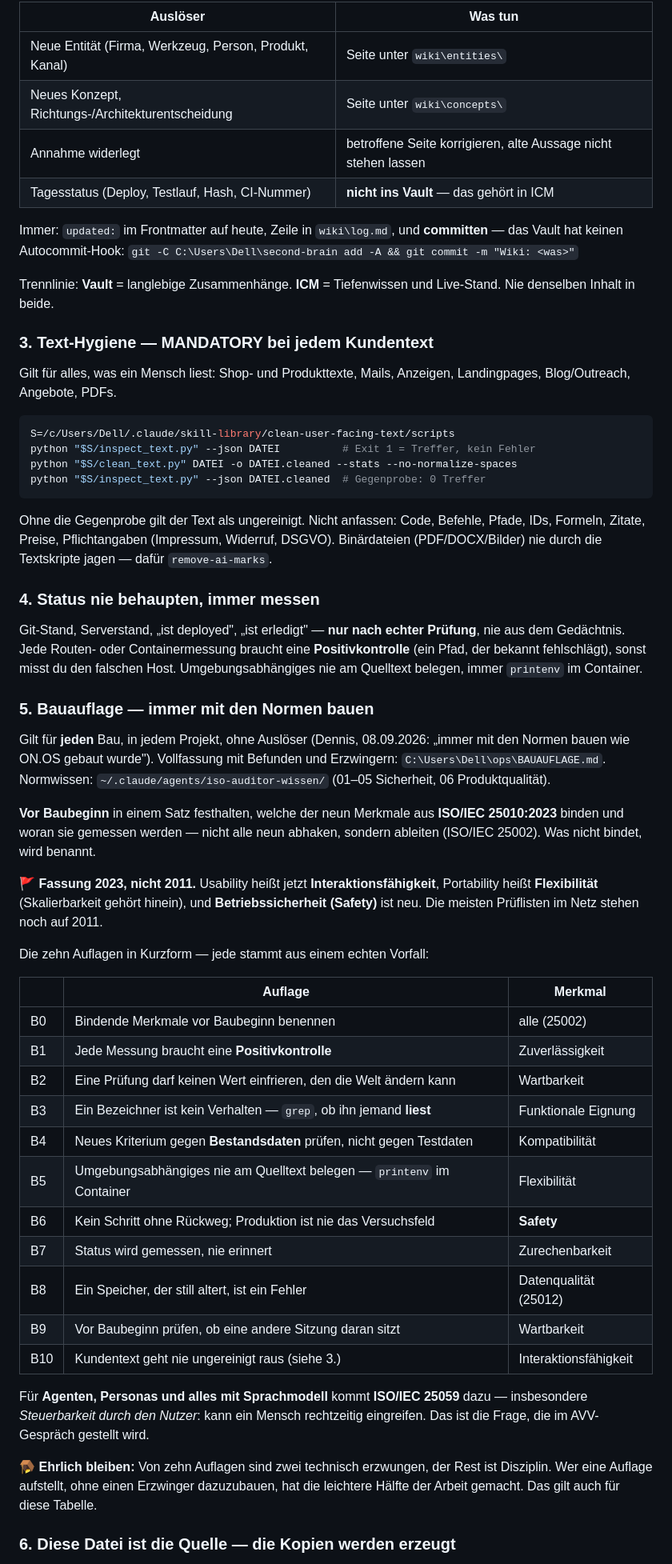
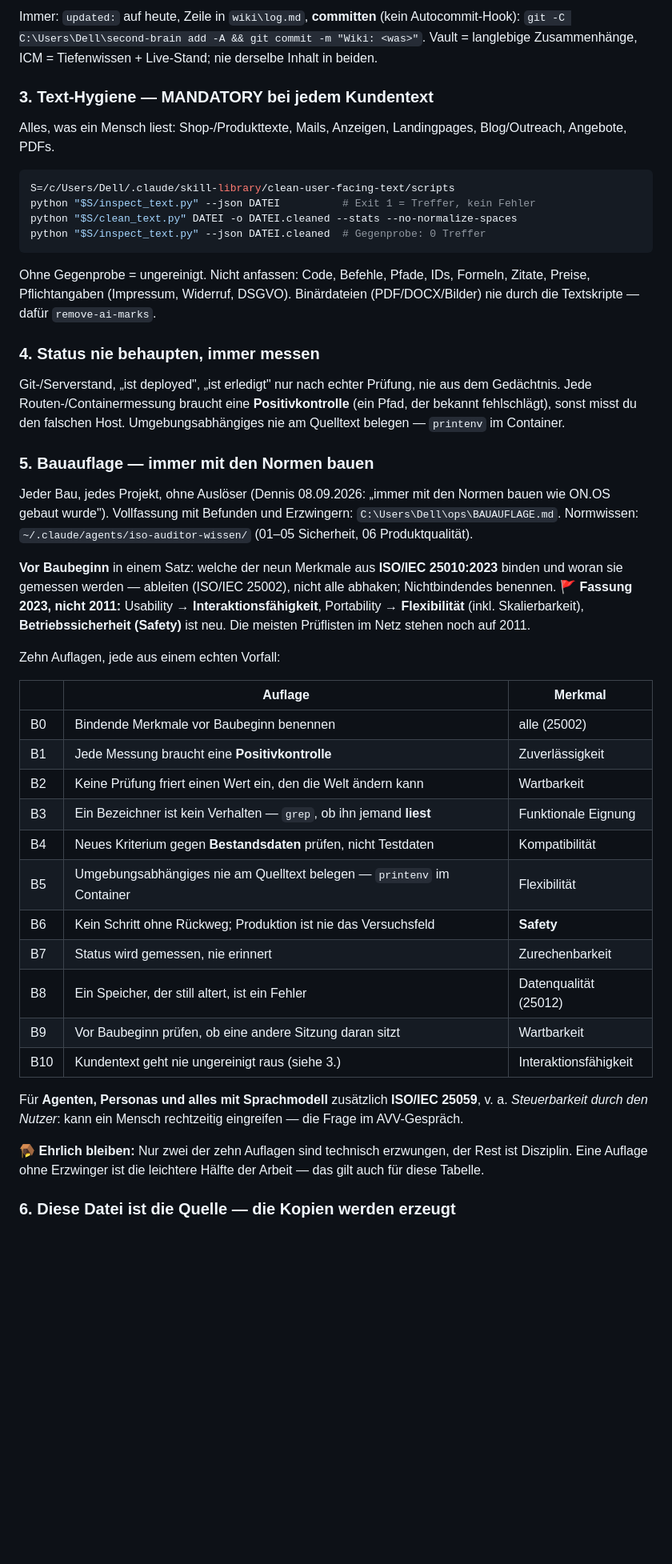
Before and after one commit to Projectsfixapp/promptwerker, a Markdown page: CLAUDE.md, the part around one of its changes. Shown at 80% size. Rendered like a GitHub page; blank space fills up the shorter version.

````diff
--- a/CLAUDE.md
+++ b/CLAUDE.md
@@ -162,22 +140,9 @@ das, was die nächste Sitzung für vollständig hält.
 
-| Auslöser | Was tun |
-|---|---|
-| Neue Entität (Firma, Werkzeug, Person, Produkt, Kanal) | Seite unter `wiki\entities\` |
-| Neues Konzept, Richtungs-/Architekturentscheidung | Seite unter `wiki\concepts\` |
-| Annahme widerlegt | betroffene Seite korrigieren, alte Aussage nicht stehen lassen |
-| Tagesstatus (Deploy, Testlauf, Hash, CI-Nummer) | **nicht ins Vault** — das gehört in ICM |
-
-Immer: `updated:` im Frontmatter auf heute, Zeile in `wiki\log.md`, und **committen** —
-das Vault hat keinen Autocommit-Hook:
-`git -C C:\Users\Dell\second-brain add -A && git commit -m "Wiki: <was>"`
-
-Trennlinie: **Vault** = langlebige Zusammenhänge. **ICM** = Tiefenwissen und Live-Stand.
-Nie denselben Inhalt in beide.
+Immer: `updated:` auf heute, Zeile in `wiki\log.md`, **committen** (kein Autocommit-Hook): `git -C C:\Users\Dell\second-brain add -A && git commit -m "Wiki: <was>"`. Vault = langlebige Zusammenhänge, ICM = Tiefenwissen + Live-Stand; nie derselbe Inhalt in beiden.
 
 ### 3. Text-Hygiene — MANDATORY bei jedem Kundentext
 
-Gilt für alles, was ein Mensch liest: Shop- und Produkttexte, Mails, Anzeigen,
-Landingpages, Blog/Outreach, Angebote, PDFs.
+Alles, was ein Mensch liest: Shop-/Produkttexte, Mails, Anzeigen, Landingpages, Blog/Outreach, Angebote, PDFs.
 
 ```bash
 S=/c/Users/Dell/.claude/skill-library/clean-user-facing-text/scripts
@@ -186,42 +151,27 @@ python "$S/clean_text.py" DATEI -o DATEI.cleaned --stats --no-normalize-spaces
 python "$S/inspect_text.py" --json DATEI.cleaned  # Gegenprobe: 0 Treffer
 ```
 
-Ohne die Gegenprobe gilt der Text als ungereinigt. Nicht anfassen: Code, Befehle, Pfade,
-IDs, Formeln, Zitate, Preise, Pflichtangaben (Impressum, Widerruf, DSGVO).
-Binärdateien (PDF/DOCX/Bilder) nie durch die Textskripte jagen — dafür `remove-ai-marks`.
+Ohne Gegenprobe = ungereinigt. Nicht anfassen: Code, Befehle, Pfade, IDs, Formeln, Zitate, Preise, Pflichtangaben (Impressum, Widerruf, DSGVO). Binärdateien (PDF/DOCX/Bilder) nie durch die Textskripte — dafür `remove-ai-marks`.
 
 ### 4. Status nie behaupten, immer messen
 
-Git-Stand, Serverstand, „ist deployed", „ist erledigt" — **nur nach echter Prüfung**,
-nie aus dem Gedächtnis. Jede Routen- oder Containermessung braucht eine **Positivkontrolle**
-(ein Pfad, der bekannt fehlschlägt), sonst misst du den falschen Host.
-Umgebungsabhängiges nie am Quelltext belegen, immer `printenv` im Container.
+Git-/Serverstand, „ist deployed", „ist erledigt" nur nach echter Prüfung, nie aus dem Gedächtnis. Jede Routen-/Containermessung braucht eine **Positivkontrolle** (ein Pfad, der bekannt fehlschlägt), sonst misst du den falschen Host. Umgebungsabhängiges nie am Quelltext belegen — `printenv` im Container.
 
 ### 5. Bauauflage — immer mit den Normen bauen
 
-Gilt für **jeden** Bau, in jedem Projekt, ohne Auslöser (Dennis, 08.09.2026:
-„immer mit den Normen bauen wie ON.OS gebaut wurde"). Vollfassung mit Befunden
-und Erzwingern: `C:\Users\Dell\ops\BAUAUFLAGE.md`. Normwissen:
-`~/.claude/agents/iso-auditor-wissen/` (01–05 Sicherheit, 06 Produktqualität).
+Jeder Bau, jedes Projekt, ohne Auslöser (Dennis 08.09.2026: „immer mit den Normen bauen wie ON.OS gebaut wurde"). Vollfassung mit Befunden und Erzwingern: `C:\Users\Dell\ops\BAUAUFLAGE.md`. Normwissen: `~/.claude/agents/iso-auditor-wissen/` (01–05 Sicherheit, 06 Produktqualität).
 
-**Vor Baubeginn** in einem Satz festhalten, welche der neun Merkmale aus
-**ISO/IEC 25010:2023** binden und woran sie gemessen werden — nicht alle neun
-abhaken, sondern ableiten (ISO/IEC 25002). Was nicht bindet, wird benannt.
+**Vor Baubeginn** in einem Satz: welche der neun Merkmale aus **ISO/IEC 25010:2023** binden und woran sie gemessen werden — ableiten (ISO/IEC 25002), nicht alle abhaken; Nichtbindendes benennen. 🚩 **Fassung 2023, nicht 2011:** Usability → **Interaktionsfähigkeit**, Portability → **Flexibilität** (inkl. Skalierbarkeit), **Betriebssicherheit (Safety)** ist neu. Die meisten Prüflisten im Netz stehen noch auf 2011.
 
-🚩 **Fassung 2023, nicht 2011.** Usability heißt jetzt **Interaktionsfähigkeit**,
-Portability heißt **Flexibilität** (Skalierbarkeit gehört hinein), und
-**Betriebssicherheit (Safety)** ist neu. Die meisten Prüflisten im Netz stehen
-noch auf 2011.
-
-Die zehn Auflagen in Kurzform — jede stammt aus einem echten Vorfall:
+Zehn Auflagen, jede aus einem echten Vorfall:
 
 | | Auflage | Merkmal |
 |---|---|---|
 | B0 | Bindende Merkmale vor Baubeginn benennen | alle (25002) |
 | B1 | Jede Messung braucht eine **Positivkontrolle** | Zuverlässigkeit |
-| B2 | Eine Prüfung darf keinen Wert einfrieren, den die Welt ändern kann | Wartbarkeit |
+| B2 | Keine Prüfung friert einen Wert ein, den die Welt ändern kann | Wartbarkeit |
 | B3 | Ein Bezeichner ist kein Verhalten — `grep`, ob ihn jemand **liest** | Funktionale Eignung |
-| B4 | Neues Kriterium gegen **Bestandsdaten** prüfen, nicht gegen Testdaten | Kompatibilität |
+| B4 | Neues Kriterium gegen **Bestandsdaten** prüfen, nicht Testdaten | Kompatibilität |
 | B5 | Umgebungsabhängiges nie am Quelltext belegen — `printenv` im Container | Flexibilität |
 | B6 | Kein Schritt ohne Rückweg; Produktion ist nie das Versuchsfeld | **Safety** |
 | B7 | Status wird gemessen, nie erinnert | Zurechenbarkeit |
@@ -229,13 +179,9 @@ Die zehn Auflagen in Kurzform — jede stammt aus einem echten Vorfall:
 | B9 | Vor Baubeginn prüfen, ob eine andere Sitzung daran sitzt | Wartbarkeit |
 | B10 | Kundentext geht nie ungereinigt raus (siehe 3.) | Interaktionsfähigkeit |
 
-Für **Agenten, Personas und alles mit Sprachmodell** kommt **ISO/IEC 25059**
-dazu — insbesondere *Steuerbarkeit durch den Nutzer*: kann ein Mensch rechtzeitig
-eingreifen. Das ist die Frage, die im AVV-Gespräch gestellt wird.
+Für **Agenten, Personas und alles mit Sprachmodell** zusätzlich **ISO/IEC 25059**, v. a. *Steuerbarkeit durch den Nutzer*: kann ein Mensch rechtzeitig eingreifen — die Frage im AVV-Gespräch.
 
-🪤 **Ehrlich bleiben:** Von zehn Auflagen sind zwei technisch erzwungen, der Rest
-ist Disziplin. Wer eine Auflage aufstellt, ohne einen Erzwinger dazuzubauen, hat
-die leichtere Hälfte der Arbeit gemacht. Das gilt auch für diese Tabelle.
+🪤 **Ehrlich bleiben:** Nur zwei der zehn Auflagen sind technisch erzwungen, der Rest ist Disziplin. Eine Auflage ohne Erzwinger ist die leichtere Hälfte der Arbeit — das gilt auch für diese Tabelle.
 
 ### 6. Diese Datei ist die Quelle — die Kopien werden erzeugt
 
````
Also changed, not shown: other parts of CLAUDE.md (+27 -59 lines).
